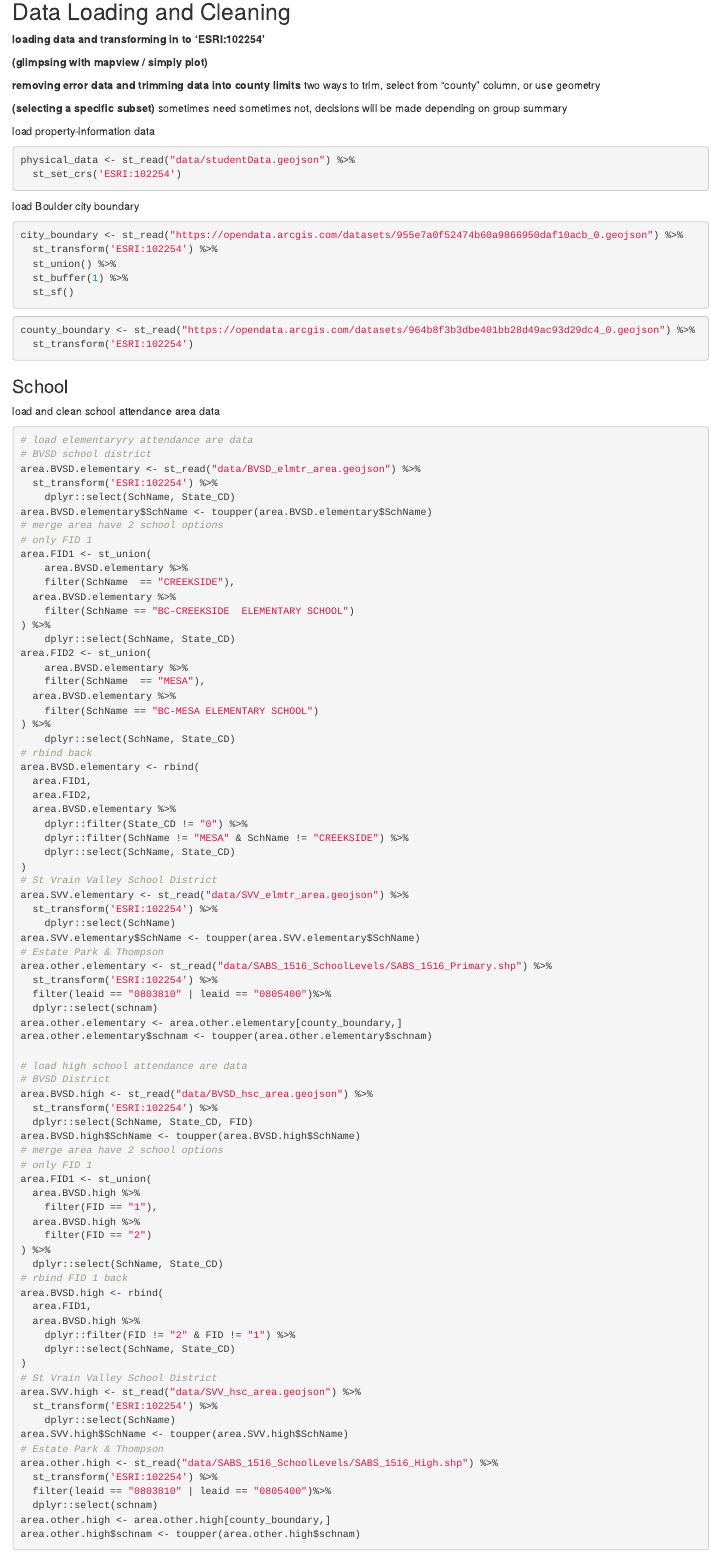
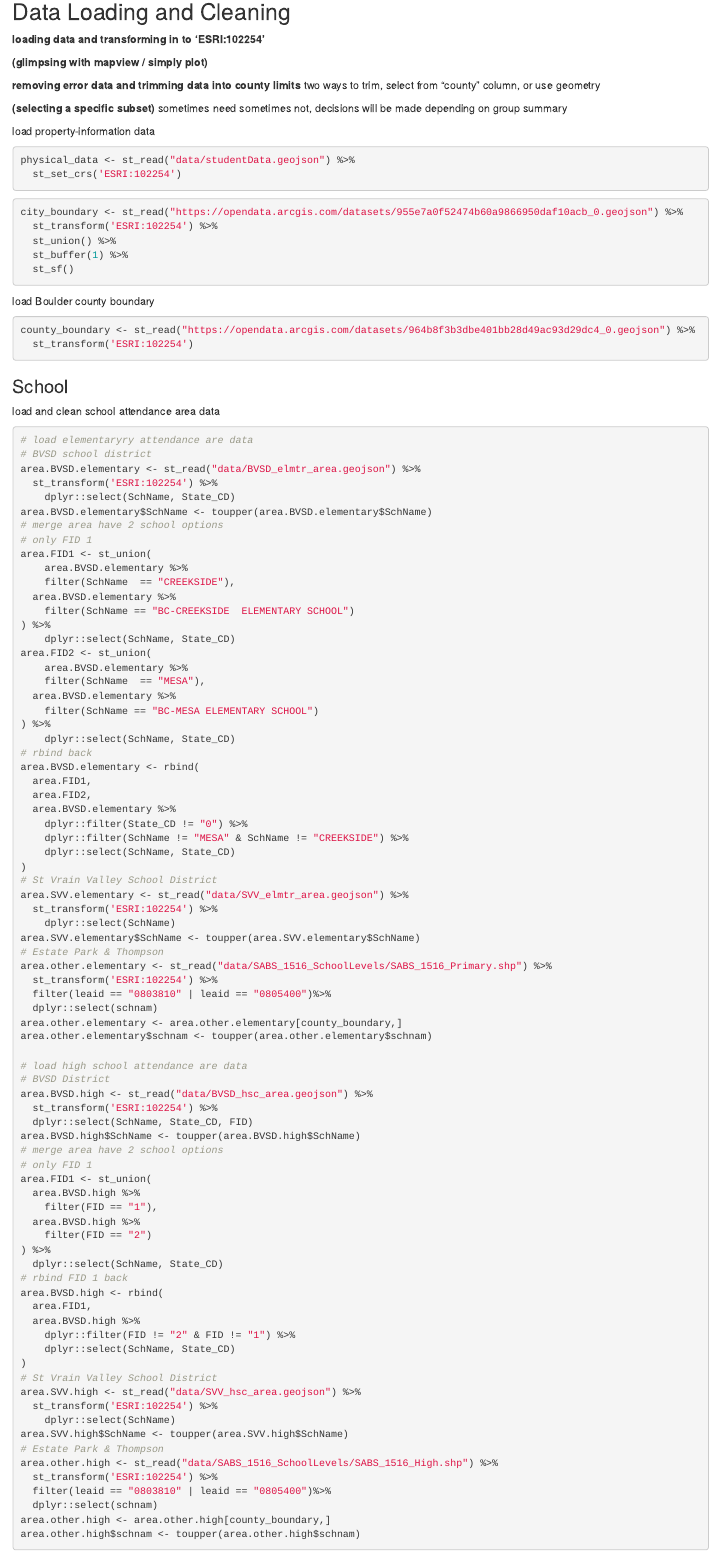
Before and after one commit to keeea/MUSA508_house_price_prediction, an R Markdown document (assignment2.Rmd): the page in a window 1100 px wide, from 820 px down. Rendered offline with R 4.5, knitr and Pandoc, with nearby package versions; the code chunks are not run, so their results and figures are left out.

Commit message:
Update assignment2.Rmd

````diff
--- a/assignment2.Rmd
+++ b/assignment2.Rmd
@@ -65,7 +65,7 @@ load property-information data
 physical_data <- st_read("data/studentData.geojson") %>%
   st_set_crs('ESRI:102254')
 ```
-load Boulder city boundary
+
 ```{r load city boundary data}
 city_boundary <- st_read("https://opendata.arcgis.com/datasets/955e7a0f52474b60a9866950daf10acb_0.geojson") %>%
   st_transform('ESRI:102254') %>%
@@ -73,7 +73,7 @@ city_boundary <- st_read("https://opendata.arcgis.com/datasets/955e7a0f52474b60a
   st_buffer(1) %>%
   st_sf()
 ```
-
+load Boulder county boundary
 ```{r load county boundary data}
 county_boundary <- st_read("https://opendata.arcgis.com/datasets/964b8f3b3dbe401bb28d49ac93d29dc4_0.geojson") %>%
   st_transform('ESRI:102254')
````
